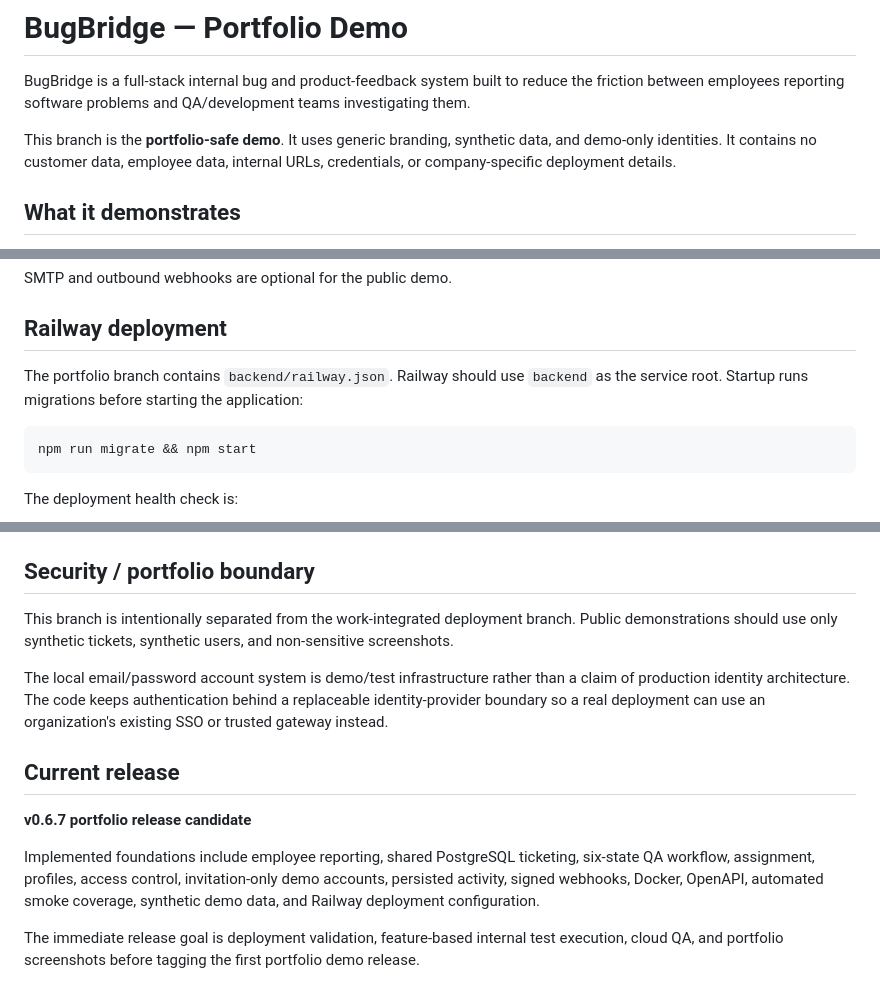
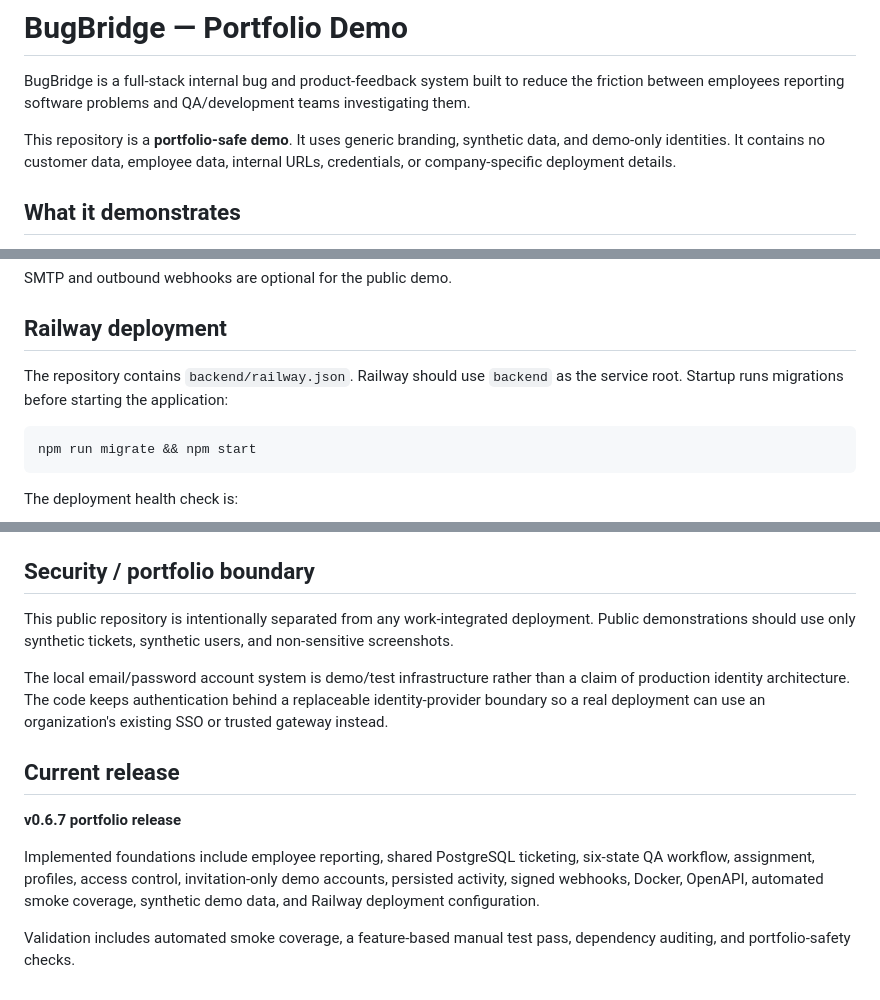
Before and after one commit to UncleJeezy23/BugBridge, a Markdown page: README.md, 3 parts joined by grey strips. Drawn GitHub-style.

Commit message:
docs: polish recruiter-facing project overview

````diff
--- a/README.md
+++ b/README.md
@@ -2,7 +2,7 @@
 
 BugBridge is a full-stack internal bug and product-feedback system built to reduce the friction between employees reporting software problems and QA/development teams investigating them.
 
-This branch is the **portfolio-safe demo**. It uses generic branding, synthetic data, and demo-only identities. It contains no customer data, employee data, internal URLs, credentials, or company-specific deployment details.
+This repository is a **portfolio-safe demo**. It uses generic branding, synthetic data, and demo-only identities. It contains no customer data, employee data, internal URLs, credentials, or company-specific deployment details.
 
 ## What it demonstrates
 
@@ -185,7 +185,7 @@ SMTP and outbound webhooks are optional for the public demo.
 
 ## Railway deployment
 
-The portfolio branch contains `backend/railway.json`. Railway should use `backend` as the service root. Startup runs migrations before starting the application:
+The repository contains `backend/railway.json`. Railway should use `backend` as the service root. Startup runs migrations before starting the application:
 
 ```text
 npm run migrate && npm start
@@ -231,14 +231,14 @@ bugbridge/
 
 ## Security / portfolio boundary
 
-This branch is intentionally separated from the work-integrated deployment branch. Public demonstrations should use only synthetic tickets, synthetic users, and non-sensitive screenshots.
+This public repository is intentionally separated from any work-integrated deployment. Public demonstrations should use only synthetic tickets, synthetic users, and non-sensitive screenshots.
 
 The local email/password account system is demo/test infrastructure rather than a claim of production identity architecture. The code keeps authentication behind a replaceable identity-provider boundary so a real deployment can use an organization's existing SSO or trusted gateway instead.
 
 ## Current release
 
-**v0.6.7 portfolio release candidate**
+**v0.6.7 portfolio release**
 
 Implemented foundations include employee reporting, shared PostgreSQL ticketing, six-state QA workflow, assignment, profiles, access control, invitation-only demo accounts, persisted activity, signed webhooks, Docker, OpenAPI, automated smoke coverage, synthetic demo data, and Railway deployment configuration.
 
-The immediate release goal is deployment validation, feature-based internal test execution, cloud QA, and portfolio screenshots before tagging the first portfolio demo release.
+Validation includes automated smoke coverage, a feature-based manual test pass, dependency auditing, and portfolio-safety checks.
````
